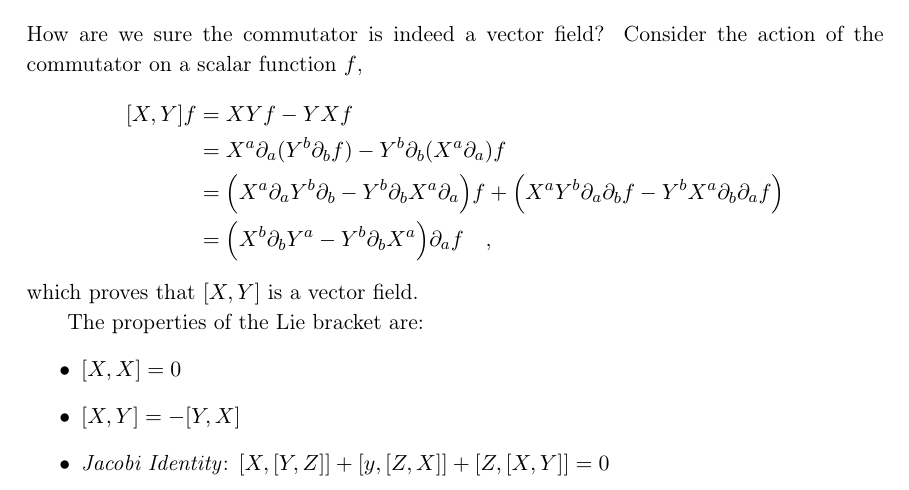
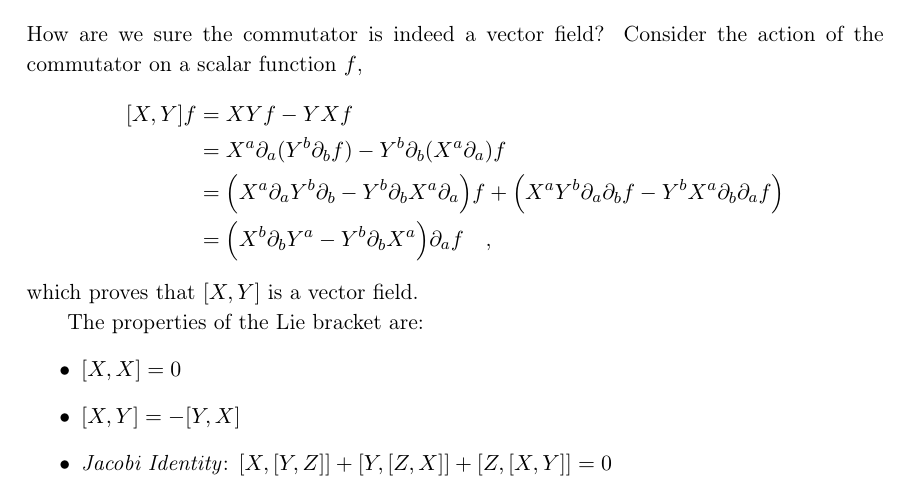
Before and after one commit to adivijaykumar/gr, a LaTeX document (notes/gr_notes.tex): part of page 7 of 7, cut so that both start at the same text. Compiled offline with pdfLaTeX.

Commit message:
correct typo

```diff
--- a/notes/gr_notes.tex
+++ b/notes/gr_notes.tex
@@ -210,6 +210,6 @@ The properties of the Lie bracket are:
 \begin{itemize}
 	\item  $ \qty[X,X] = 0 $
 	\item $ \comm{X}{Y} = - \comm{Y}{X} $
-	\item \textit{Jacobi Identity}: $ \comm{X}{\comm{Y}{Z}} + \comm{y}{\comm{Z}{X}} + \comm{Z}{\comm{X}{Y}} = 0 $
+	\item \textit{Jacobi Identity}: $ \comm{X}{\comm{Y}{Z}} + \comm{Y}{\comm{Z}{X}} + \comm{Z}{\comm{X}{Y}} = 0 $
 \end{itemize}
 \end{document}
```
Also changed, not shown: presentations/lecture1.tex (+1 -1 lines), notes/gr_notes.pdf, presentations/lecture1.pdf.
